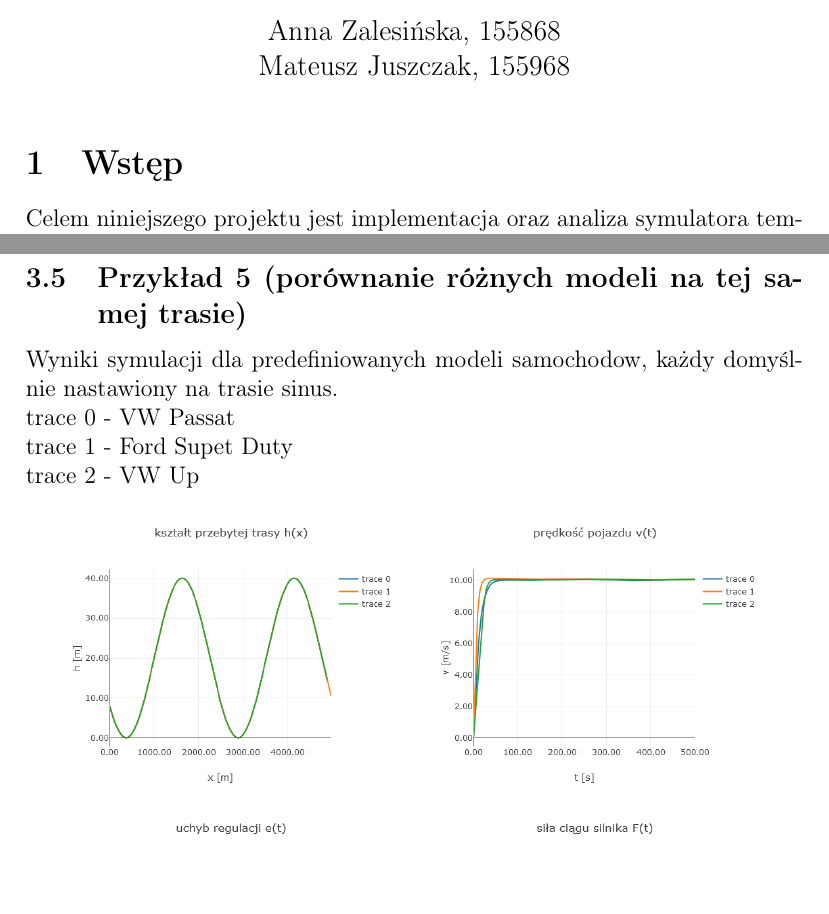
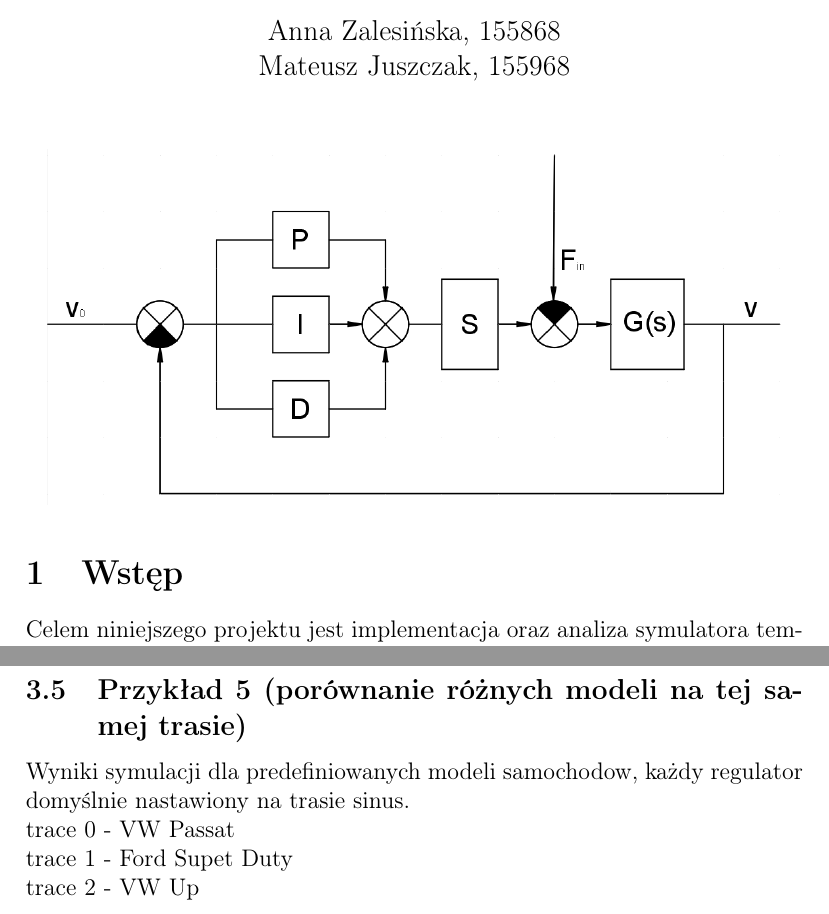
Before and after one commit to Gienkooo/Projekt-PA, a LaTeX document (Sprawozdanie/Automatyka sprawko.tex): two parts of pages 1 and 10 of 11, joined at a grey line, cut so that both start at the same text. Compiled offline with pdfLaTeX.

Commit message:
Updated sprawko.

```diff
--- a/Sprawozdanie/Automatyka sprawko.tex
+++ b/Sprawozdanie/Automatyka sprawko.tex
@@ -10,6 +10,10 @@
 	\author{Anna Zalesińska, 155868 \\ Mateusz Juszczak, 155968}
 	\date{}
 	\maketitle
+
+	\begin{center}
+		\includegraphics[scale=0.45]{"regulator.png"}
+	\end{center}
 	\section{Wstęp}
 	Celem niniejszego projektu jest implementacja oraz analiza symulatora tempomatu opartego o regulator proporcjonalno-całkująco-różniczkujący (PID). W dzisiejszych czasach, systemy kontroli prędkości, takie jak tempomaty, stanowią integralną część współczesnych pojazdów, wpływając istotnie na komfort jazdy oraz efektywność energetyczną. Regulacja PID, ze względu na swoją prostotę i skuteczność, jest powszechnie stosowaną metodą w projektowaniu systemów sterowania.
 
@@ -211,7 +215,7 @@
 	\includegraphics[width=0.9\linewidth]{"zrzut 4.png"}
 	\newpage
 	\subsection{Przykład 5 (porównanie różnych modeli na tej samej trasie)}
-	Wyniki symulacji dla predefiniowanych modeli samochodow, każdy domyślnie nastawiony na trasie sinus. \\
+	Wyniki symulacji dla predefiniowanych modeli samochodow, każdy regulator domyślnie nastawiony na trasie sinus. \\
 	trace 0 - VW Passat \\
 	trace 1 - Ford Supet Duty \\
 	trace 2 - VW Up \\
```
Also changed, not shown: Sprawozdanie/Automatyka sprawko.pdf, 3 other files.
